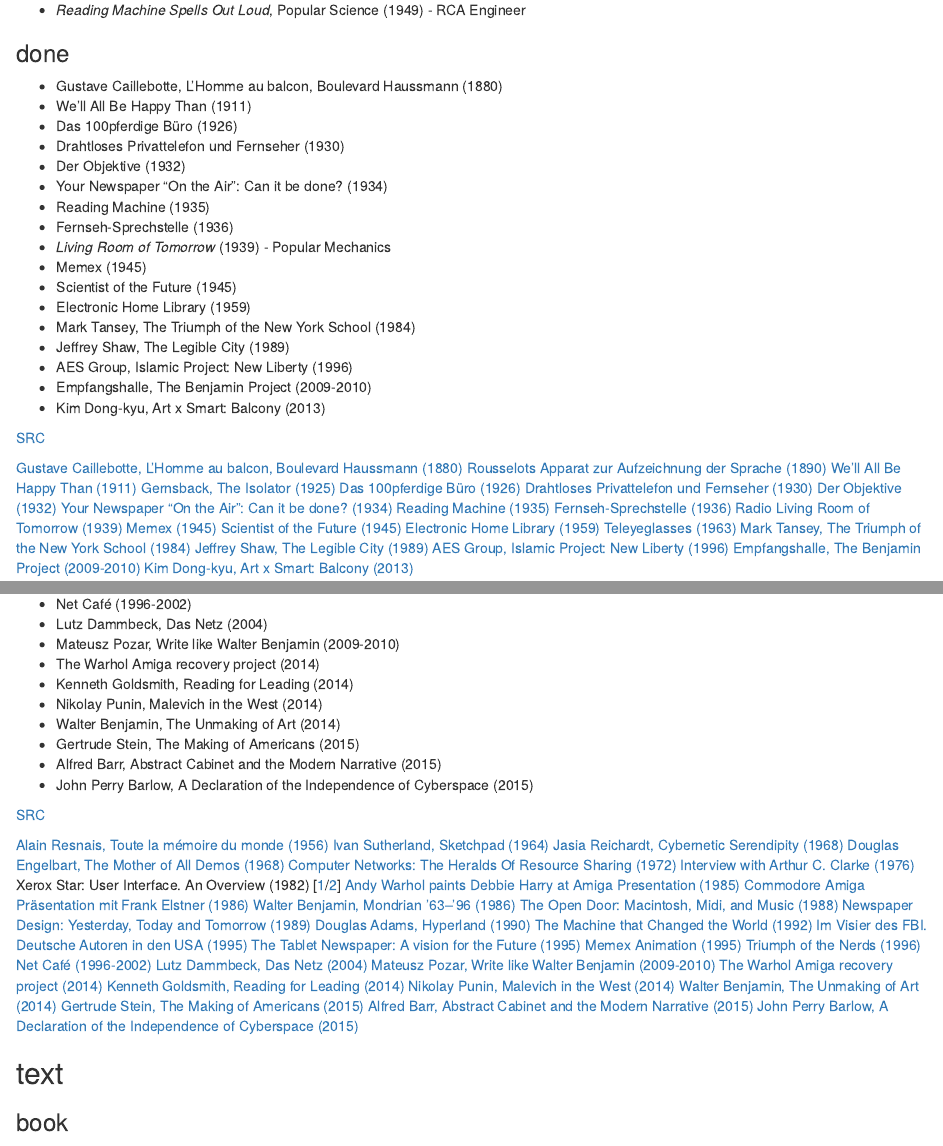
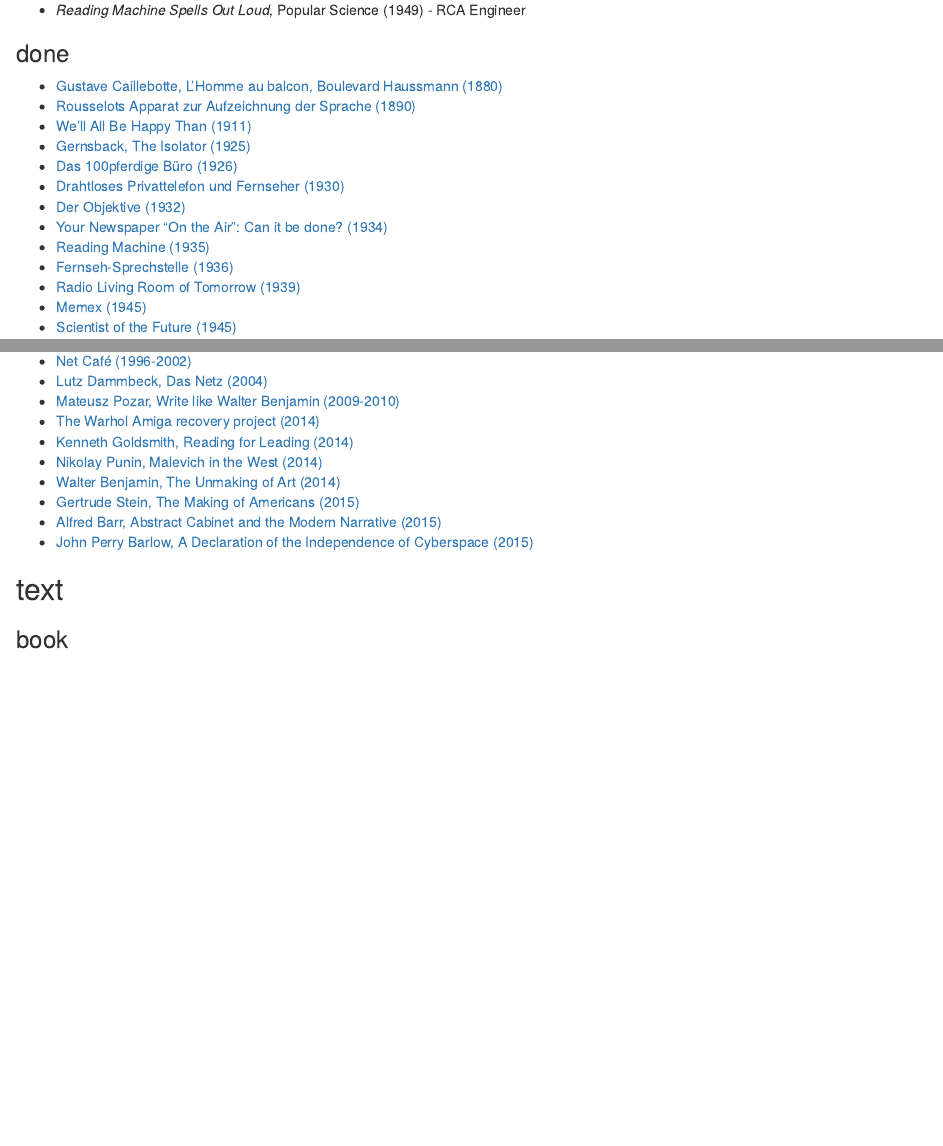
Before and after one commit to miscella/nb, an R Markdown document (src/content/04-media.Rmd): the page in a window 1100 px wide, from 1000 px down, and a second part further down, joined at a grey line. Rendered offline with R 4.5, knitr and Pandoc, with nearby package versions.

Commit message:
urls cleaned

```diff
--- a/src/content/04-media.Rmd
+++ b/src/content/04-media.Rmd
@@ -66,47 +64,16 @@
 
 ### done
 
-
-
-- Gustave Caillebotte, L'Homme au balcon, Boulevard Haussmann (1880)
-- We'll All Be Happy Than (1911)
-- Das 100pferdige Büro (1926)
-- Drahtloses Privattelefon und Fernseher (1930)
-- Der Objektive (1932)
-- Your Newspaper "On the Air": Can it be done? (1934)
-- Reading Machine (1935)
-- Fernseh-Sprechstelle (1936)
-- *Living Room of Tomorrow* (1939)
-      - Popular Mechanics
-- Memex (1945)
-- Scientist of the Future (1945)
-- Electronic Home Library (1959)
-- Mark Tansey, The Triumph of the New York School (1984)
-- Jeffrey Shaw, The Legible City (1989)
-- AES Group, Islamic Project: New Liberty (1996)
-- Empfangshalle, The Benjamin Project (2009-2010)
-- Kim Dong-kyu, Art x Smart: Balcony (2013)
-
-
-[SRC](https://drahtwort.github.io/site/media/image.html)
-
-<a href="https://i.pinimg.com/originals/33/cc/db/33ccdb9a14572d0b0937f91576e14dd8.jpg" target="_blank">Gustave Caillebotte, L'Homme au balcon, Boulevard Haussmann (1880)</a>
-<a href="https://upload.wikimedia.org/wikipedia/commons/7/79/Rousselots_Apparat_zur_Aufzeichnung_der_Sprache.jpg" target="_blank">Rousselots Apparat zur Aufzeichnung der Sprache (1890)</a>
-<a href="https://babel.hathitrust.org/cgi/imgsrv/image?id=umn.31951000583879g;seq=951;width=1360" target="_blank">We'll All Be Happy Than (1911)</a>
-<a href="https://laughingsquid.com/wp-content/uploads/the-isolator-640x539.jpg" target="_blank">Gernsback, The Isolator (1925)</a>
-<a href="http://digital.slub-dresden.de/fileadmin/data/358216435-19250700/358216435-19250700_tif/jpegs/00000061.tif.large.jpg" target="_blank">Das 100pferdige Büro (1926)</a>
-<a href="https://c1.staticflickr.com/3/2685/4434966765_0a9e1d39f7_o.jpg" target="_blank">Drahtloses Privattelefon und Fernseher (1930)</a>
-<a href="http://digital.slub-dresden.de/fileadmin/data/358216435-19310700/358216435-19310700_tif/jpegs/00000048.tif.large.jpg" target="_blank">Der Objektive (1932)</a>
-<a href="http://images.furycomics.com/viewer/82/8209a89c7f02b50211ef956b2c416cdd/18.jpg" target="_blank">Your Newspaper "On the Air": Can it be done? (1934)</a>
-<a href="http://paleofuture.com/storage/1935%20April%20Science%20and%20Mechanics%20sm.jpg" target="_blank">Reading Machine (1935)</a>
-<a href="https://3.bp.blogspot.com/-HFaNXVUQ43o/Vthnc-f9kYI/AAAAAAAABeA/eZ9QZbIfiDM/s1600/fs-3.jpg" target="_blank">Fernseh-Sprechstelle (1936)</a>
-<a href="http://blog.modernmechanix.com/mags/PopularMechanics/8-1939/radio_living_room.jpg" target="_blank">Radio Living Room of Tomorrow (1939)</a>
-<a href="https://books.google.de/books?id=uUkEAAAAMBAJ&lpg=PP1&pg=PA123" target="_blank">Memex (1945)</a>
-<a href="https://books.google.de/books?id=uUkEAAAAMBAJ&lpg=PP1&pg=PA112" target="_blank">Scientist of the Future (1945)</a>
-<a href="http://paleofuture.com/storage/590201%20closer%20than%20we%20think%20paleofuture.jpg" target="_blank">Electronic Home Library (1959)</a>
-<a href="https://books.google.de/books?id=JlIEAAAAMBAJ&lpg=PP1&hl=de&pg=PA68#v=onepage&q&f=false">Teleyeglasses (1963)</a>
-<a href="http://www.penhook.org/triumphny.htm" target="_blank">Mark Tansey, The Triumph of the New York School (1984)</a>
-<a href="http://www.jeffreyshawcompendium.com/portfolio/legible-city/" target="_blank">Jeffrey Shaw, The Legible City (1989)</a>
-<a href="https://aesf.art/projects/islamic_project/#images/0" target="_blank">AES Group, Islamic Project: New Liberty (1996)</a>
-<a href="http://www.empfangshalle.de/kunst/en/projekte/the-benjamin-project/" target="_blank">Empfangshalle, The Benjamin Project (2009-2010)</a>
-<a href="https://images.huffingtonpost.com/2013-11-08-tumblr_mvsa51oskq1t0tb9do1_1280.jpg" target="_blank">Kim Dong-kyu, Art x Smart: Balcony (2013)</a>
+- [Gustave Caillebotte, L'Homme au balcon, Boulevard Haussmann (1880)](https://i.pinimg.com/originals/33/cc/db/33ccdb9a14572d0b0937f91576e14dd8.jpg)
+- [Rousselots Apparat zur Aufzeichnung der Sprache (1890)](https://upload.wikimedia.org/wikipedia/commons/7/79/Rousselots_Apparat_zur_Aufzeichnung_der_Sprache.jpg)
+- [We'll All Be Happy Than (1911)](https://babel.hathitrust.org/cgi/imgsrv/image?id=umn.31951000583879g;seq=951;width=1360)
+- [Gernsback, The Isolator (1925)](https://laughingsquid.com/wp-content/uploads/the-isolator-640x539.jpg)
+- [Das 100pferdige Büro (1926)](http://digital.slub-dresden.de/fileadmin/data/358216435-19250700/358216435-19250700_tif/jpegs/00000061.tif.large.jpg)
+- [Drahtloses Privattelefon und Fernseher (1930)](https://c1.staticflickr.com/3/2685/4434966765_0a9e1d39f7_o.jpg)
+- [Der Objektive (1932)](http://digital.slub-dresden.de/fileadmin/data/358216435-19310700/358216435-19310700_tif/jpegs/00000048.tif.large.jpg)
+- [Your Newspaper "On the Air": Can it be done? (1934)](http://images.furycomics.com/viewer/82/8209a89c7f02b50211ef956b2c416cdd/18.jpg)
+- [Reading Machine (1935)](http://paleofuture.com/storage/1935%20April%20Science%20and%20Mechanics%20sm.jpg)
+- [Fernseh-Sprechstelle (1936)](https://3.bp.blogspot.com/-HFaNXVUQ43o/Vthnc-f9kYI/AAAAAAAABeA/eZ9QZbIfiDM/s1600/fs-3.jpg)
+- [Radio Living Room of Tomorrow (1939)](http://blog.modernmechanix.com/mags/PopularMechanics/8-1939/radio_living_room.jpg)
+- [Memex (1945)](https://books.google.de/books?id=uUkEAAAAMBAJ&lpg=PP1&pg=PA123)
+- [Scientist of the Future (1945)](https://books.google.de/books?id=uUkEAAAAMBAJ&lpg=PP1&pg=PA112)
@@ -172,41 +126,0 @@
-- Net Café (1996-2002)
-- Lutz Dammbeck, Das Netz (2004)
-- Mateusz Pozar, Write like Walter Benjamin (2009-2010)
-- The Warhol Amiga recovery project (2014)
-- Kenneth Goldsmith, Reading for Leading (2014)
-- Nikolay Punin, Malevich in the West (2014)
-- Walter Benjamin, The Unmaking of Art (2014)
-- Gertrude Stein, The Making of Americans (2015)
-- Alfred Barr, Abstract Cabinet and the Modern Narrative (2015)
-- John Perry Barlow, A Declaration of the Independence of Cyberspace (2015)
-
-[SRC](https://drahtwort.github.io/site/media/video.html)
-
-<a href="https://www.youtube.com/watch?v=i0RVSZ_yDjs" target="_blank">Alain Resnais, Toute la mémoire du monde (1956)</a>
-<a href="https://www.youtube.com/watch?v=6orsmFndx_o" target="_blank">Ivan Sutherland, Sketchpad (1964)</a>
-<a href="https://www.youtube.com/watch?v=n8TJx8n9UsA" target="_blank">Jasia Reichardt, Cybernetic Serendipity (1968)</a>
-<a href="https://www.youtube.com/watch?v=yJDv-zdhzMY" target="_blank">Douglas Engelbart, The Mother of All Demos (1968)</a>
-<a href="https://archive.org/details/ComputerNetworks_TheHeraldsOfResourceSharing" target="_blank">Computer Networks: The Heralds Of Resource Sharing (1972)</a>
-<a href="https://www.youtube.com/watch?v=D1vQ_cB0f4w" target="_blank">Interview with Arthur C. Clarke (1976)</a>
-Xerox Star: User Interface. An Overview (1982) [<a href="https://www.youtube.com/watch?v=Cn4vC80Pv6Q" target="_blank">1</a>/<a href="https://www.youtube.com/watch?v=ODZBL80JPqw" target="_blank">2</a>]
-<a href="https://www.youtube.com/watch?v=wLvTG5hwa1A" target="_blank">Andy Warhol paints Debbie Harry at Amiga Presentation (1985)</a>
-<a href="https://www.youtube.com/watch?v=z_m-9PLanp0" target="_blank">Commodore Amiga Präsentation mit Frank Elstner (1986)</a>
-<a href="http://vimeo.com/61669696" target="_blank">Walter Benjamin, Mondrian ‘63–‘96 (1986)</a>
-<a href="https://www.youtube.com/watch?v=As5ohkOHVlI" target="_blank">The Open Door: Macintosh, Midi, and Music (1988)</a>
-<a href="https://youtu.be/7oH-ftACEQs" target="_blank">Newspaper Design: Yesterday, Today and Tomorrow (1989)</a>
-<a href="https://vimeo.com/72501076" target="_blank">Douglas Adams, Hyperland (1990)</a>
-<a href="https://en.wikipedia.org/wiki/The_Machine_That_Changed_the_World_(miniseries)">The Machine that Changed the World (1992)</a>
-<a href="https://katalogbeta.slub-dresden.de/id/0011347176/" target="_blank">Im Visier des FBI. Deutsche Autoren in den USA (1995)</a>
-<a href="https://open-video.org/details.php?videoid=8315" target="_blank">The Tablet Newspaper: A vision for the Future (1995)</a>
-<a href="https://www.youtube.com/watch?v=c539cK58ees" target="_blank">Memex Animation (1995)</a>
-<a href="http://www.pbs.org/nerds/" target="_blank">Triumph of the Nerds (1996)</a>
-<a href="https://archive.org/details/netcafe" target="_blank">Net Café (1996-2002)</a>
-<a href="https://www.youtube.com/watch?v=CIfc5KpomGQ" target="_blank">Lutz Dammbeck, Das Netz (2004)</a>
-<a href="https://vimeo.com/8492024" target="_blank">Mateusz Pozar, Write like Walter Benjamin (2009-2010)</a>
-<a href="https://vimeo.com/92583299" target="_blank">The Warhol Amiga recovery project (2014)</a>
-<a href="http://edition.cnn.com/video/data/2.0/video/business/2014/06/03/spc-reading-for-leading-kenneth-goldsmith.cnn.html" target="_blank">Kenneth Goldsmith, Reading for Leading (2014)</a>
-<a href="https://www.youtube.com/watch?v=OGeMlMBCa38" target="_blank">Nikolay Punin, Malevich in the West (2014)</a>
-<a href="https://www.youtube.com/watch?v=M92NzoLvS1g" target="_blank">Walter Benjamin, The Unmaking of Art (2014)</a>
-<a href="https://www.youtube.com/watch?v=K6PYZezIRX0" target="_blank">Gertrude Stein, The Making of Americans (2015)</a>
-<a href="https://www.youtube.com/watch?v=GCpoftp8nSk" target="_blank">Alfred Barr, Abstract Cabinet and the Modern Narrative (2015)</a>
-<a href="https://vimeo.com/111576518" target="_blank">John Perry Barlow, A Declaration of the Independence of Cyberspace (2015)</a>
@@ -213,3 +145,13 @@
+- [Net Café (1996-2002)](https://archive.org/details/netcafe)
+- [Lutz Dammbeck, Das Netz (2004)](https://www.youtube.com/watch?v=CIfc5KpomGQ)
+- [Mateusz Pozar, Write like Walter Benjamin (2009-2010)](https://vimeo.com/8492024)
+- [The Warhol Amiga recovery project (2014)](https://vimeo.com/92583299)
+- [Kenneth Goldsmith, Reading for Leading (2014)](http://edition.cnn.com/video/data/2.0/video/business/2014/06/03/spc-reading-for-leading-kenneth-goldsmith.cnn.html)
+- [Nikolay Punin, Malevich in the West (2014)](https://www.youtube.com/watch?v=OGeMlMBCa38)
+- [Walter Benjamin, The Unmaking of Art (2014)](https://www.youtube.com/watch?v=M92NzoLvS1g)
+- [Gertrude Stein, The Making of Americans (2015)](https://www.youtube.com/watch?v=K6PYZezIRX0)
+- [Alfred Barr, Abstract Cabinet and the Modern Narrative (2015)](https://www.youtube.com/watch?v=GCpoftp8nSk)
+- [John Perry Barlow, A Declaration of the Independence of Cyberspace (2015)](https://vimeo.com/111576518)
 
 ## text
 
```
Also changed, not shown: src/content/04-media.Rmd (77 more changed lines).
